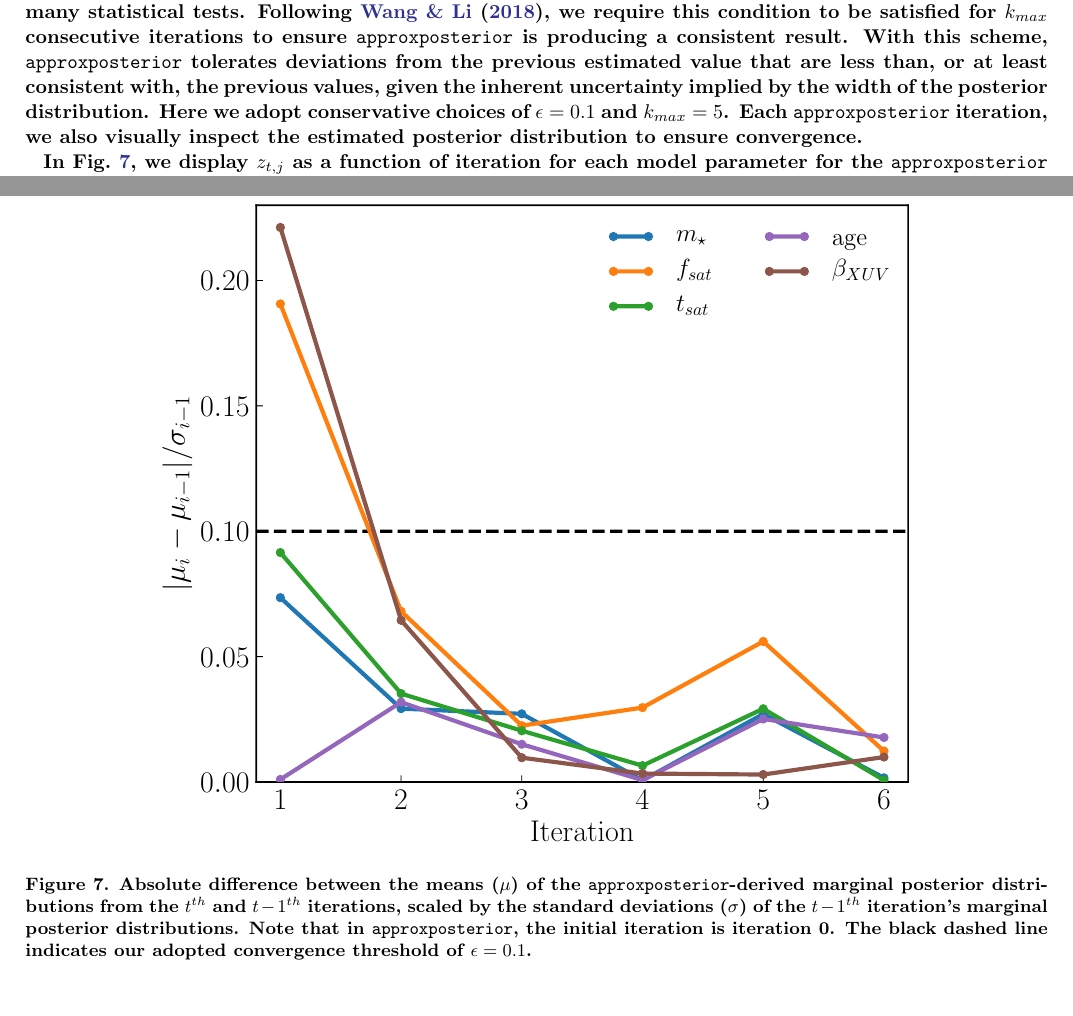
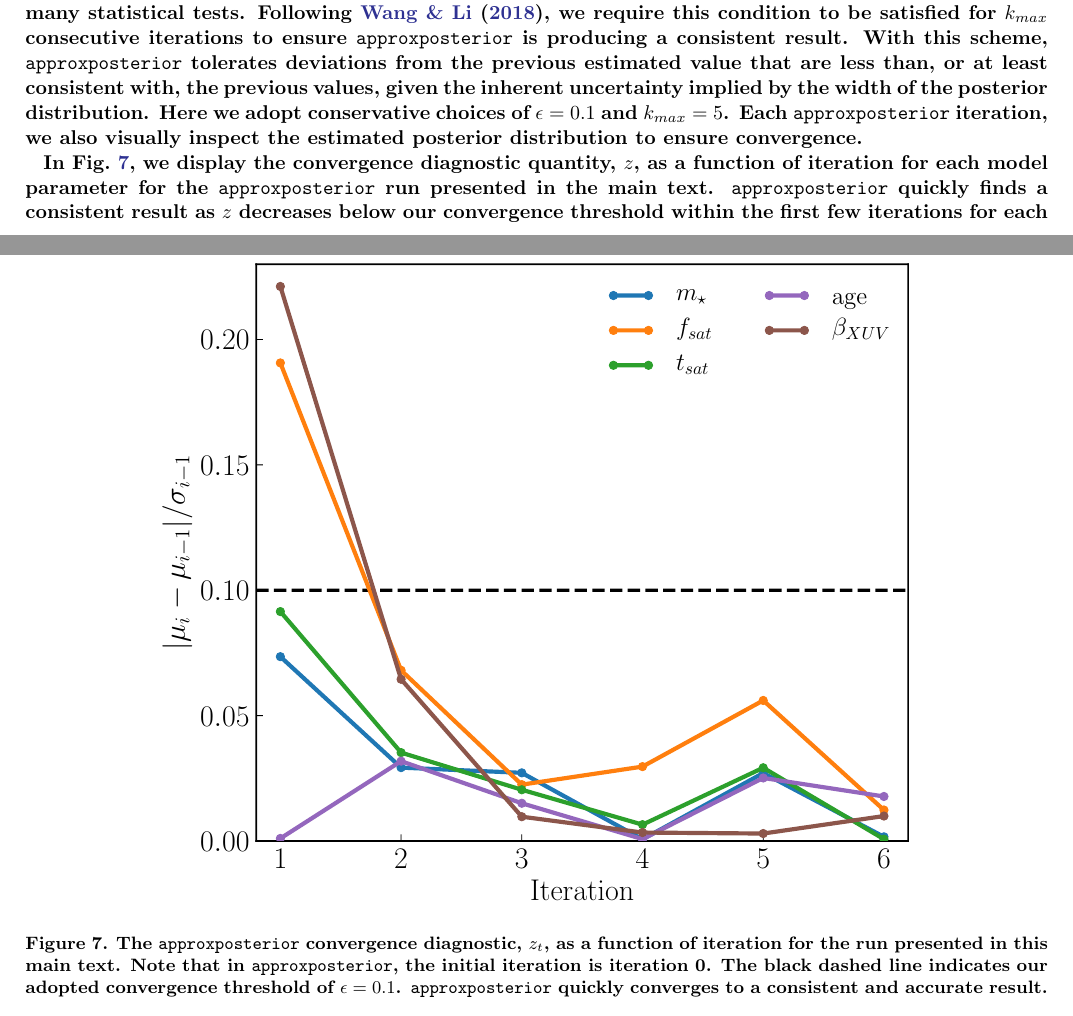
Before and after one commit to dflemin3/trappist, a LaTeX paper (Paper/trappist.tex): two parts of pages 13 and 15 of 16, joined at a grey line, cut so that both start at the same text. Compiled offline with pdfLaTeX.

Commit message:
Updates from Overleaf

```diff
--- a/Paper/trappist.tex
+++ b/Paper/trappist.tex
@@ -390,12 +390,12 @@ Finally, we note that our methodology constrains parameters that describe the lo
 \end{equation}
  \xxx{and $\mu_{t,j}$ and $\sigma_{t,j}$ are the mean and standard deviation of the marginal posterior distribution for the $t^{th}$ iteration and the $j^{th}$ parameter. This quantity is analogous to the ``z-score" commonly used in many statistical tests. Following \citet{Wang2018}, we require this condition to be satisfied for $k_{max}$ consecutive iterations to ensure \approxposterior is producing a consistent result. With this scheme, \approxposterior tolerates deviations from the previous estimated value that are less than, or at least consistent with, the previous values, given the inherent uncertainty implied by the width of the posterior distribution. Here we adopt conservative choices of $\epsilon = 0.1$ and $k_{max} = 5$. Each \approxposterior iteration, we also visually inspect the estimated posterior distribution to ensure convergence.}
 
-\xxx{In Fig.~\ref{fig:convergence}, we display $z_{t,j}$ as a function of iteration for each model parameter for the \approxposterior run presented in the main text. The improvement is not monotonic, however, owing to the stochastic nature of GPs, our hyperparameter optimization scheme, and MCMC sampling that can cause these values to occasionally be slightly worse than previous iterations. }
+\xxx{In Fig.~\ref{fig:convergence}, we display the convergence diagnostic quantity, $z$, as a function of iteration for each model parameter for the \approxposterior run presented in the main text. \approxposterior quickly finds a consistent result as $z$ decreases below our convergence threshold within the first few iterations for each parameter. The differences between the means of successive iterations continue to decrease until the $4^{th}$ iteration. The improvement is not monotonic, however, owing to the stochastic nature of GPs, our hyperparameter optimization scheme, and MCMC sampling that can cause these values to occasionally be slightly worse than previous iterations. }
 
 \begin{figure*}[h]
 \centering
 	\includegraphics[width=0.75\textwidth]{../Analysis/Convergence/convergence.pdf}
-   \caption{\xxx{Absolute difference between the means ($\mu$) of the \approxposterior-derived marginal posterior distributions from the $t^{th}$ and $t-1^{th}$ iterations, scaled by the standard deviations ($\sigma$) of the $t-1^{th}$ iteration's marginal posterior distributions. Note that in \approxposterior, the initial iteration is iteration 0. The black dashed line indicates our adopted convergence threshold of $\epsilon = 0.1$.}}%
+   \caption{\xxx{The \approxposterior convergence diagnostic, $z_t$, as a function of iteration for the run presented in this main text. Note that in \approxposterior, the initial iteration is iteration 0. The black dashed line indicates our adopted convergence threshold of $\epsilon = 0.1$. \textbf{\approxposterior quickly converges to a consistent and accurate result.}}}%
     \label{fig:convergence}%
 \end{figure*}
 
```
